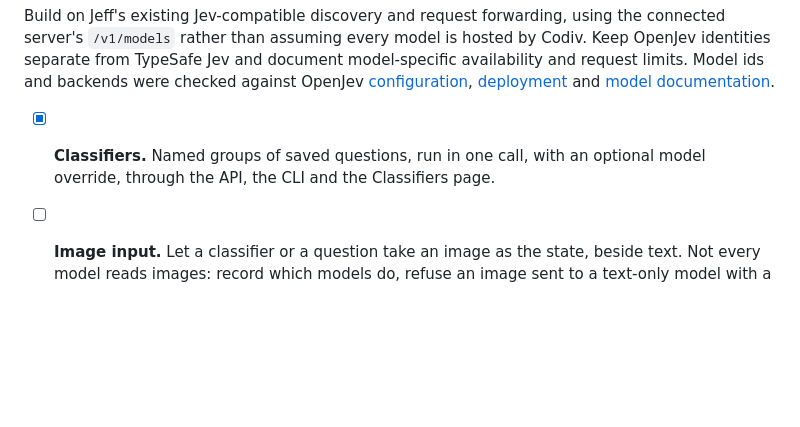
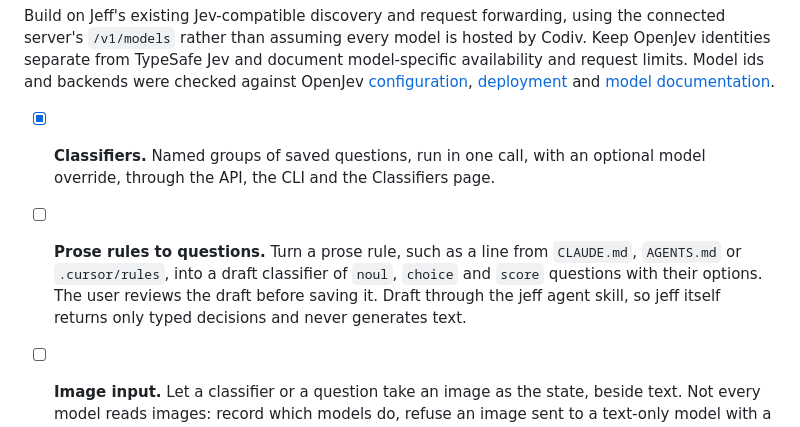
Before and after one commit to Viperwow/jeff, a Markdown page: ROADMAP.md, the part around the change. GitHub-like rendering; blank space fills up the shorter version.

Commit message:
docs(roadmap): prose rules to questions (#19)

```diff
--- a/ROADMAP.md
+++ b/ROADMAP.md
@@ -49,6 +49,7 @@ Found in a read-only audit against the OWASP API Security Top 10 (2023).
 Build on Jeff's existing Jev-compatible discovery and request forwarding, using the connected server's `/v1/models` rather than assuming every model is hosted by Codiv. Keep OpenJev identities separate from TypeSafe Jev and document model-specific availability and request limits. Model ids and backends were checked against OpenJev [configuration](https://github.com/razorback16/openjev/blob/75f22b6dad8c360fdba0e0ebd3dc0a1187628f60/openjev/config.py), [deployment](https://github.com/razorback16/openjev/blob/75f22b6dad8c360fdba0e0ebd3dc0a1187628f60/docker-compose.yml) and [model documentation](https://github.com/razorback16/openjev/blob/75f22b6dad8c360fdba0e0ebd3dc0a1187628f60/README.md#models).
 
 - [x] **Classifiers.** Named groups of saved questions, run in one call, with an optional model override, through the API, the CLI and the Classifiers page.
+- [ ] **Prose rules to questions.** Turn a prose rule, such as a line from `CLAUDE.md`, `AGENTS.md` or `.cursor/rules`, into a draft classifier of `noul`, `choice` and `score` questions with their options. The user reviews the draft before saving it. Draft through the jeff agent skill, so jeff itself returns only typed decisions and never generates text.
 - [ ] **Image input.** Let a classifier or a question take an image as the state, beside text. Not every model reads images: record which models do, refuse an image sent to a text-only model with a clear error instead of dropping it, and show the limits per model (formats, size, count). Accept the image the same way through the API, a file in the CLI and an upload on the Classifiers and Questions pages.
 - [ ] **Audio input.** The same for audio, as its own feature: record which models hear audio, refuse it for the others, and document formats, length and size limits per model. Accept it through the API, a file in the CLI and an upload in the UI.
 - [ ] **Video input.** After images and audio, and only where a model supports it: the heaviest input, with the strictest limits on length and size.
```
